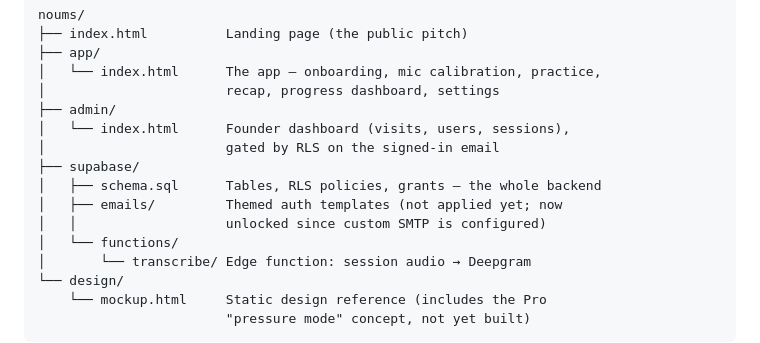
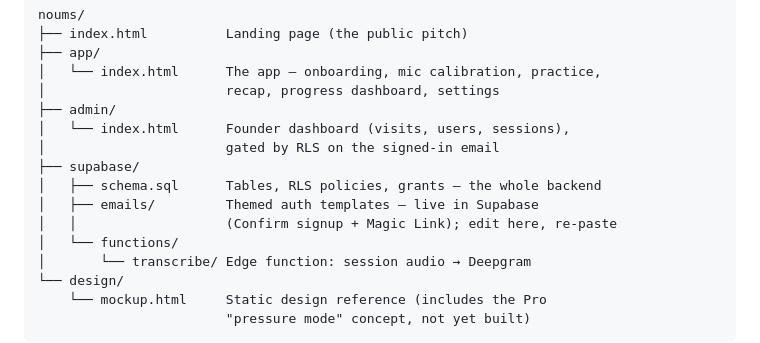
Before and after one commit to brucewald/noums, a Markdown page: README.md, the part around the change. GitHub-like rendering.

Commit message:
Note that the themed auth email templates are now applied
Co-Authored-By: Claude Opus 5.5 <noreply@anthropic.com>
Claude-Session: https://claude.ai/code/session_01QczsPjkdcz3L5WuKkDfC8N

```diff
--- a/README.md
+++ b/README.md
@@ -30,8 +30,8 @@ noums/
 │                       gated by RLS on the signed-in email
 ├── supabase/
 │   ├── schema.sql      Tables, RLS policies, grants — the whole backend
-│   ├── emails/         Themed auth templates (not applied yet; now
-│   │                   unlocked since custom SMTP is configured)
+│   ├── emails/         Themed auth templates — live in Supabase
+│   │                   (Confirm signup + Magic Link); edit here, re-paste
 │   └── functions/
 │       └── transcribe/ Edge function: session audio → Deepgram
 └── design/
```
